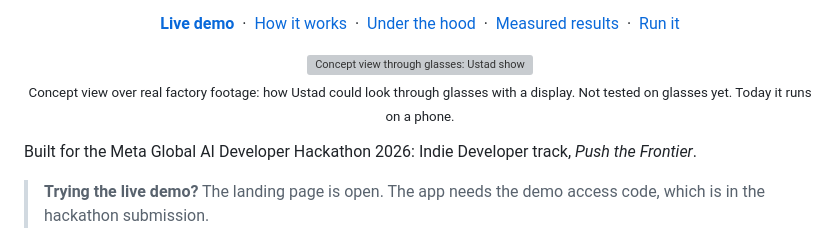
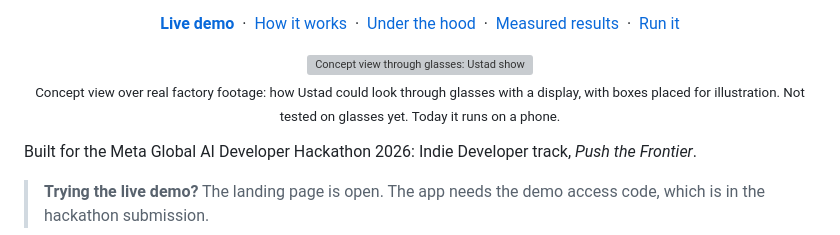
Before and after one commit to prabindersinghh/ustad, a Markdown page: README.md, the part around the change. GitHub-like rendering; grey boxes are pictures that could not be loaded.

```diff
--- a/README.md
+++ b/README.md
@@ -20,7 +20,7 @@
 <p align="center">
   <img src="docs/media/glasses-view.gif" alt="Concept view through glasses: Ustad shows the step, boxes the part, verifies the work and warns about the print head, over real factory footage" width="680" />
   <br />
-  <sub>Concept view over real factory footage: how Ustad could look through glasses with a display. Not tested on glasses yet. Today it runs on a phone.</sub>
+  <sub>Concept view over real factory footage: how Ustad could look through glasses with a display, with boxes placed for illustration. Not tested on glasses yet. Today it runs on a phone.</sub>
 </p>
 
 Built for the Meta Global AI Developer Hackathon 2026: Indie Developer track, *Push the Frontier*.
```
Also changed, not shown: docs/DECISIONS.md (+1 -0 lines), docs/TIMELINE.md (+2 -1 lines), web/assets/factory/glasses-ref.jpg (added), 3 other files.
